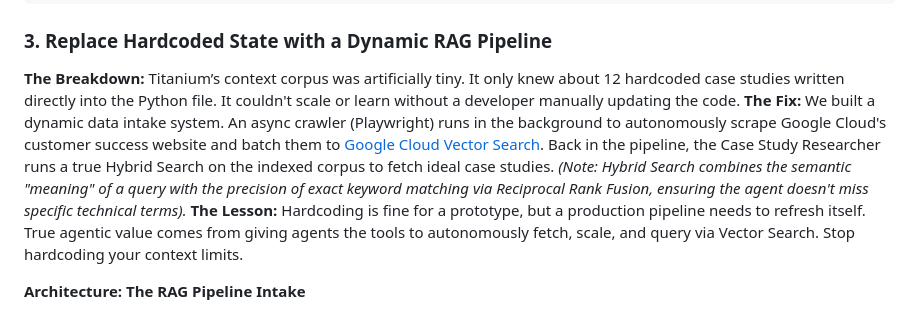
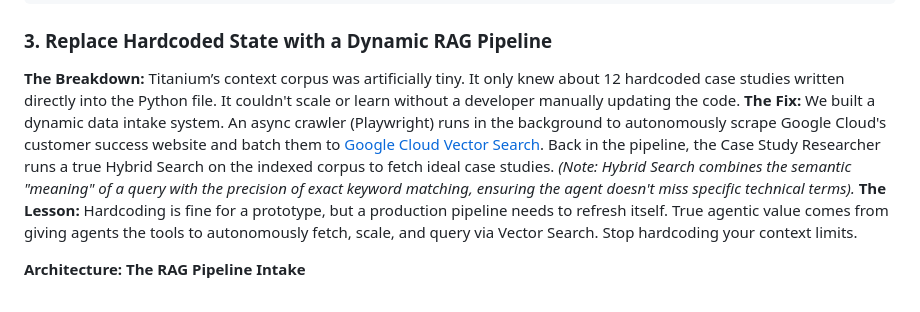
Before and after one commit to ai-agent-clinic/agent-clinic-code, a Markdown page: e101/blog_draft.md, the part around the change. Rendered like a GitHub page.

Commit message:
docs: remove reciprocal rank fusion reference from blog draft

```diff
--- a/e101/blog_draft.md
+++ b/e101/blog_draft.md
@@ -35,7 +35,7 @@ class CompanyIntel(BaseModel):
 
 ### 3. Replace Hardcoded State with a Dynamic RAG Pipeline
 **The Breakdown:** Titanium’s context corpus was artificially tiny. It only knew about 12 hardcoded case studies written directly into the Python file. It couldn't scale or learn without a developer manually updating the code.
-**The Fix:** We built a dynamic data intake system. An async crawler (Playwright) runs in the background to autonomously scrape Google Cloud's customer success website and batch them to [Google Cloud Vector Search](https://cloud.google.com/vertex-ai/docs/vector-search/overview). Back in the pipeline, the Case Study Researcher runs a true Hybrid Search on the indexed corpus to fetch ideal case studies. *(Note: Hybrid Search combines the semantic "meaning" of a query with the precision of exact keyword matching via Reciprocal Rank Fusion, ensuring the agent doesn't miss specific technical terms).*
+**The Fix:** We built a dynamic data intake system. An async crawler (Playwright) runs in the background to autonomously scrape Google Cloud's customer success website and batch them to [Google Cloud Vector Search](https://cloud.google.com/vertex-ai/docs/vector-search/overview). Back in the pipeline, the Case Study Researcher runs a true Hybrid Search on the indexed corpus to fetch ideal case studies. *(Note: Hybrid Search combines the semantic "meaning" of a query with the precision of exact keyword matching, ensuring the agent doesn't miss specific technical terms).*
 **The Lesson:** Hardcoding is fine for a prototype, but a production pipeline needs to refresh itself. True agentic value comes from giving agents the tools to autonomously fetch, scale, and query via Vector Search. Stop hardcoding your context limits.
 
 **Architecture: The RAG Pipeline Intake**
```
